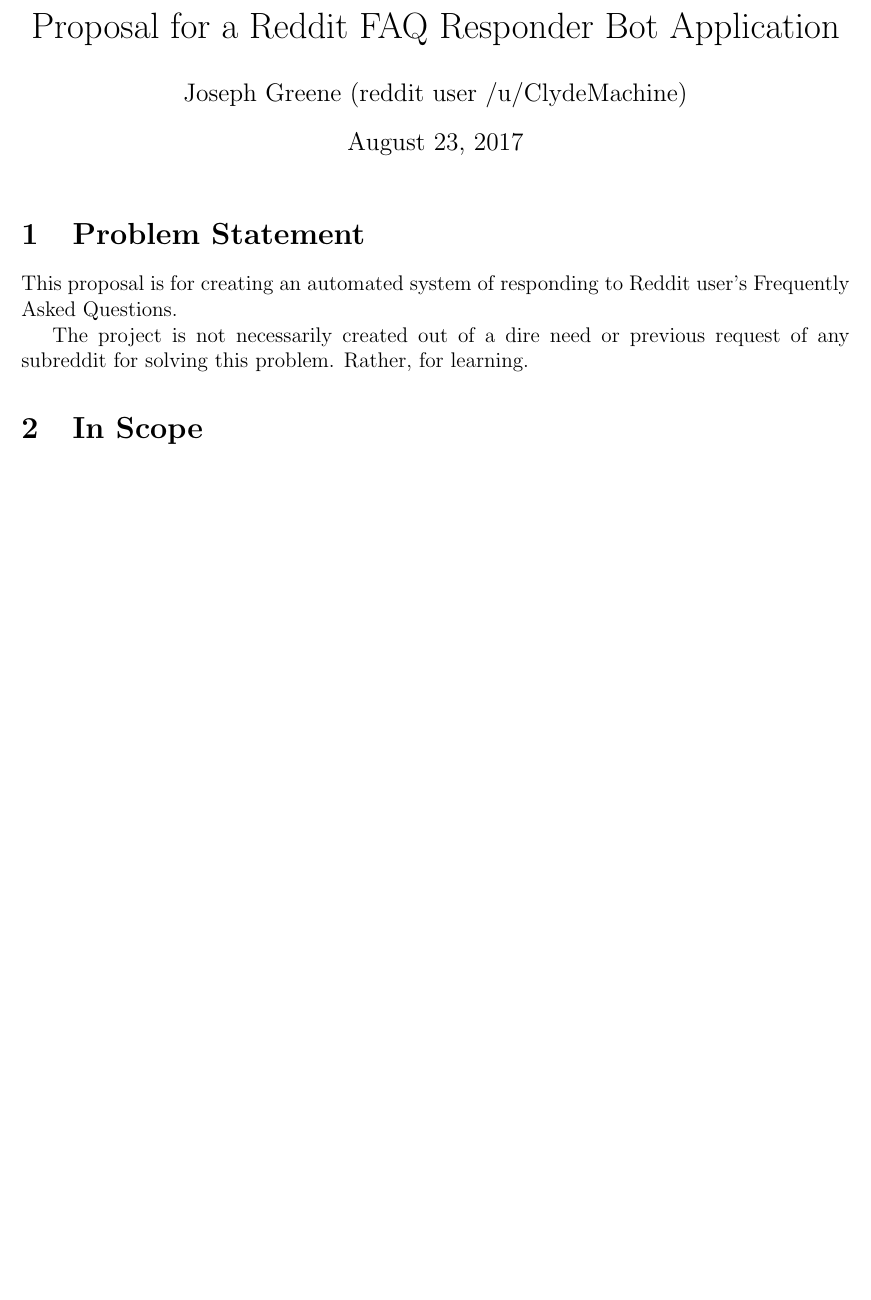
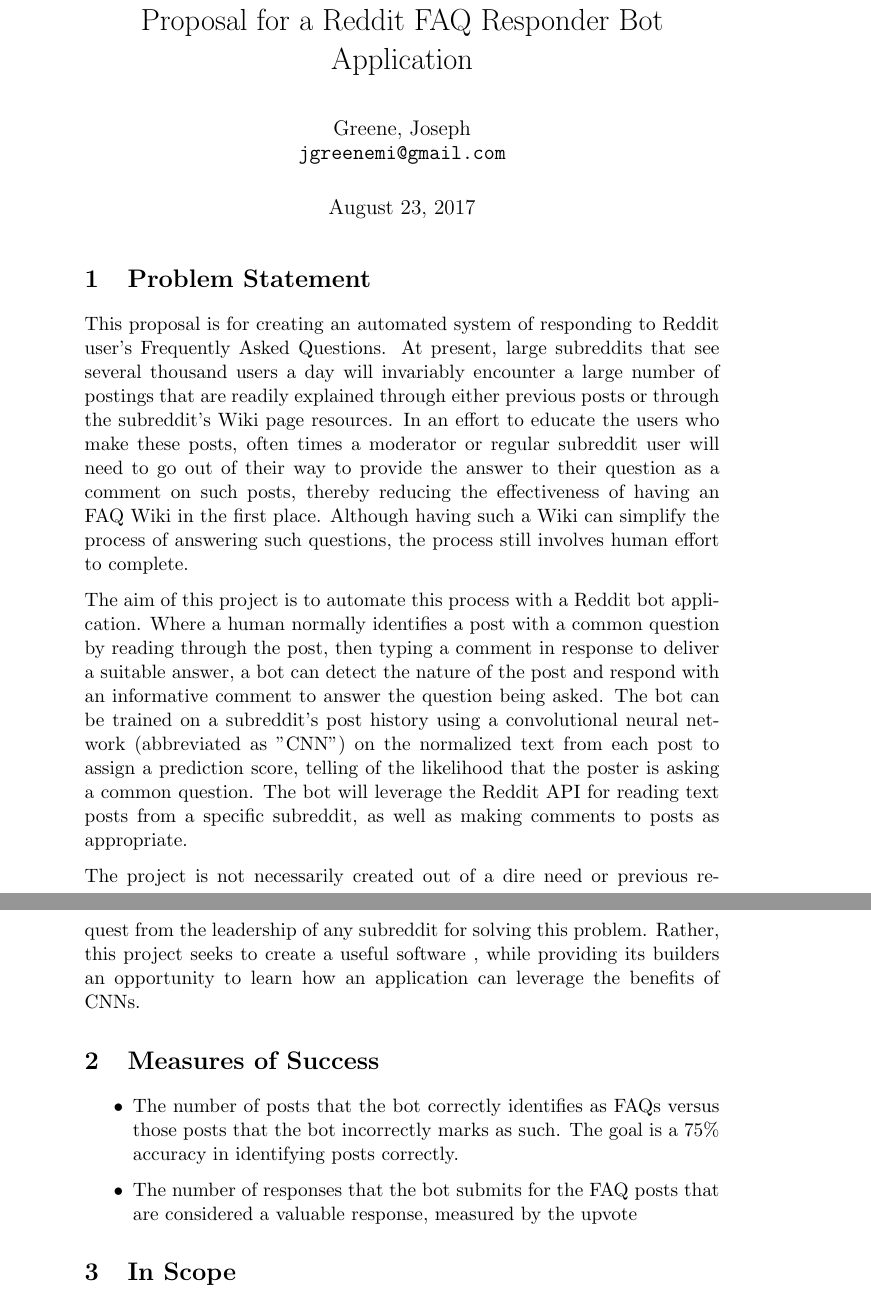
Before and after one commit to jgreenemi/Reddit-FAQ-Responder, a LaTeX document (docs/Reddit-FAQ-Responder-Proposal.tex): part of page 1 of 2 before the commit and two parts of pages 1 and 2 of 3 after it, the two joined at a grey line, cut so that both start at the same text, the shorter picture padded with empty space. Compiled offline with LaTeX, dvips and Ghostscript.

Commit message:
Fill out Problem Statement, reorder Measures of Success.

```diff
--- a/docs/Reddit-FAQ-Responder-Proposal.tex
+++ b/docs/Reddit-FAQ-Responder-Proposal.tex
@@ -11,19 +12,30 @@
 \begin{document}
 
 \title{Proposal for a Reddit FAQ Responder Bot Application}
-\author{Joseph Greene (reddit user /u/ClydeMachine)}
+\author{
+Greene, Joseph \\
+\texttt{jgreenemi@gmail.com}
+}
 \date{\today}
 
 \maketitle
 
 \section{Problem Statement}
 
-This proposal is for creating an automated system of responding to Reddit user's Frequently Asked Questions.
+This proposal is for creating an automated system of responding to Reddit user's Frequently Asked Questions. At present, large subreddits that see several thousand users a day will invariably encounter a large number of postings that are readily explained through either previous posts or through the subreddit's Wiki page resources. In an effort to educate the users who make these posts, often times a moderator or regular subreddit user will need to go out of their way to provide the answer to their question as a comment on such posts, thereby reducing the effectiveness of having an FAQ Wiki in the first place. Although having such a Wiki can simplify the process of answering such questions, the process still involves human effort to complete.
 
-The project is not necessarily created out of a dire need or previous request of any subreddit for solving this problem. Rather, for learning.
+The aim of this project is to automate this process with a Reddit bot application. Where a human normally identifies a post with a common question by reading through the post, then typing a comment in response to deliver a suitable answer, a bot can detect the nature of the post and respond with an informative comment to answer the question being asked. The bot can be trained on a subreddit's post history using a convolutional neural network (abbreviated as "CNN") on the normalized text from each post to assign a prediction score, telling of the likelihood that the poster is asking a common question. The bot will leverage the Reddit API for reading text posts from a specific subreddit, as well as making comments to posts as appropriate.
+
+The project is not necessarily created out of a dire need or previous request from the leadership of any subreddit for solving this problem. Rather, this project seeks to create a useful software , while providing its builders an opportunity to learn how an application can leverage the benefits of CNNs.
+
+\section{Measures of Success}
+
+\begin{itemize}
+\item The number of posts that the bot correctly identifies as FAQs versus those posts that the bot incorrectly marks as such. The goal is a 75\% accuracy in identifying posts correctly.
+\item The number of responses that the bot submits for the FAQ posts that are considered a valuable response, measured by the upvote
+\end{itemize}
 
 \section{In Scope}
-
 
 \begin{itemize}
 \item Create an automated Reddit account that watched a specific subreddit for new self-text posts.
```
Also changed, not shown: docs/Reddit-FAQ-Responder-Proposal.pdf, docs/Reddit-FAQ-Responder-Proposal.tex (20 more changed lines), 1 other file.
